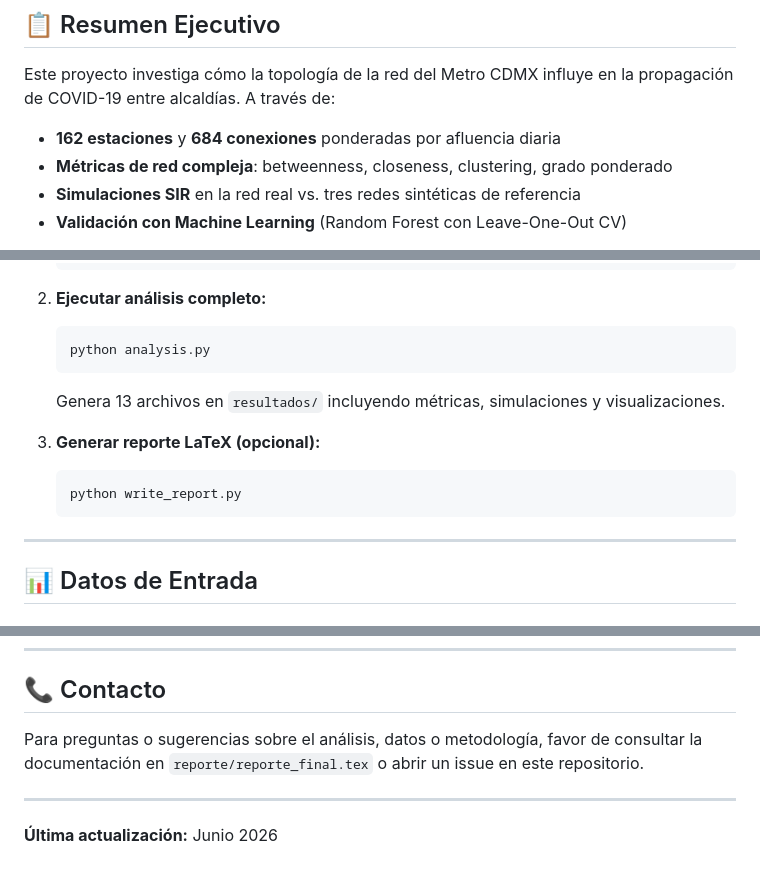
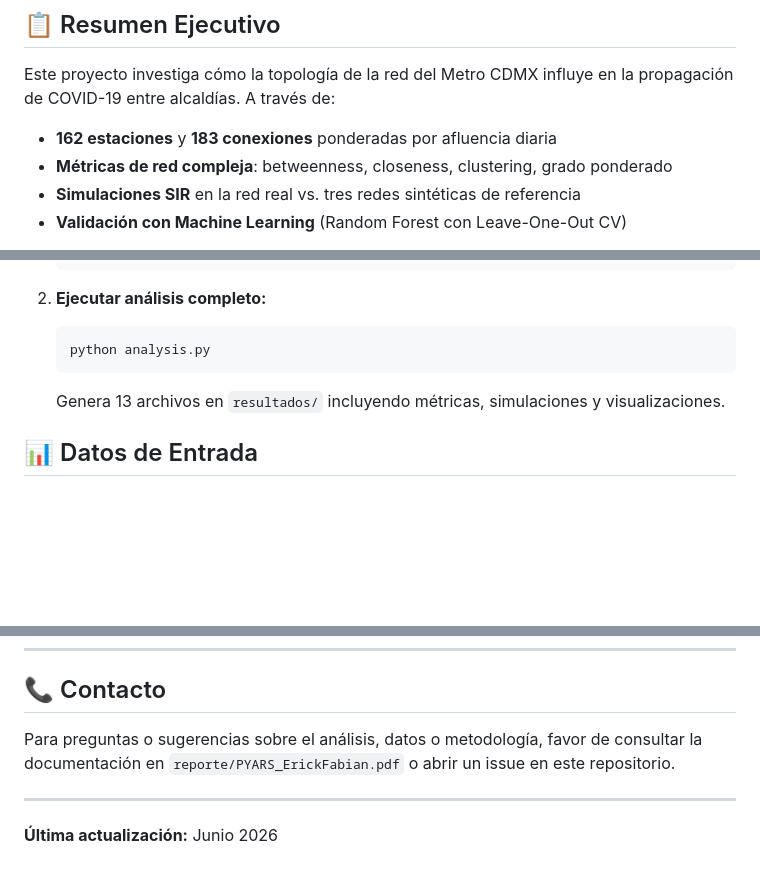
Before and after one commit to jossandoval/Proyecto-Final-Analisis-de-Redes-Sociales, a Markdown page: README.md, 3 parts joined by grey strips. Drawn GitHub-style; blank space fills up the shorter version.

````diff
--- a/README.md
+++ b/README.md
@@ -6,7 +6,7 @@
 
 Este proyecto investiga cómo la topología de la red del Metro CDMX influye en la propagación de COVID-19 entre alcaldías. A través de:
 
-- **162 estaciones** y **684 conexiones** ponderadas por afluencia diaria
+- **162 estaciones** y **183 conexiones** ponderadas por afluencia diaria
 - **Métricas de red compleja**: betweenness, closeness, clustering, grado ponderado
 - **Simulaciones SIR** en la red real vs. tres redes sintéticas de referencia
 - **Validación con Machine Learning** (Random Forest con Leave-One-Out CV)
@@ -77,13 +77,6 @@ pip install pandas numpy networkx matplotlib seaborn scipy scikit-learn
    python analysis.py
    ```
    Genera 13 archivos en `resultados/` incluyendo métricas, simulaciones y visualizaciones.
-
-3. **Generar reporte LaTeX (opcional):**
-   ```bash
-   python write_report.py
-   ```
-
----
 
 ## 📊 Datos de Entrada
 
@@ -291,7 +284,7 @@ Análisis topológico del Metro CDMX y COVID-19 | 2020-2021
 
 ## 📞 Contacto
 
-Para preguntas o sugerencias sobre el análisis, datos o metodología, favor de consultar la documentación en `reporte/reporte_final.tex` o abrir un issue en este repositorio.
+Para preguntas o sugerencias sobre el análisis, datos o metodología, favor de consultar la documentación en `reporte/PYARS_ErickFabian.pdf` o abrir un issue en este repositorio.
 
 ---
 
````
